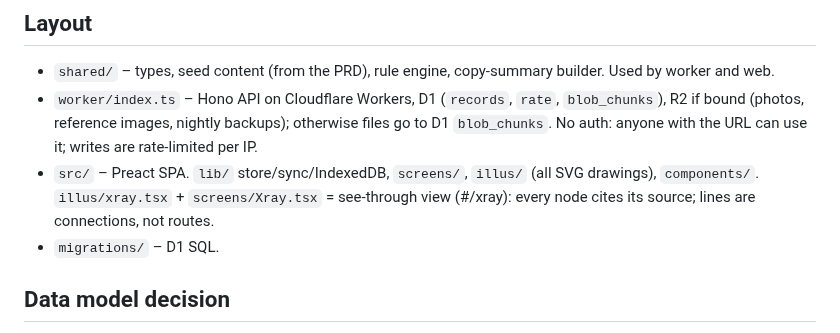
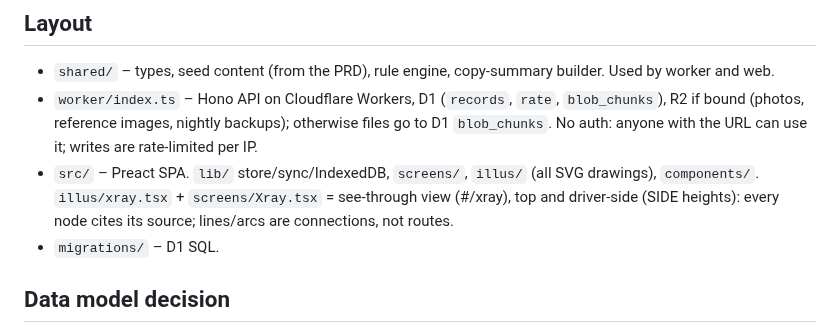
Before and after one commit to Deegan4/Nightmare-Sprinter, a Markdown page: CLAUDE.md, the part around the change. GitHub-like rendering.

```diff
--- a/CLAUDE.md
+++ b/CLAUDE.md
@@ -19,7 +19,8 @@ trailer lights all dead). Spec: the PRD in the first PR description / README.
 - `shared/` – types, seed content (from the PRD), rule engine, copy-summary builder. Used by worker and web.
 - `worker/index.ts` – Hono API on Cloudflare Workers, D1 (`records`, `rate`, `blob_chunks`), R2 if bound (photos, reference images, nightly backups); otherwise files go to D1 `blob_chunks`. No auth: anyone with the URL can use it; writes are rate-limited per IP.
 - `src/` – Preact SPA. `lib/` store/sync/IndexedDB, `screens/`, `illus/` (all SVG drawings), `components/`.
-  `illus/xray.tsx` + `screens/Xray.tsx` = see-through view (#/xray): every node cites its source; lines are connections, not routes.
+  `illus/xray.tsx` + `screens/Xray.tsx` = see-through view (#/xray), top and driver-side (SIDE heights): every node cites its source;
+  lines/arcs are connections, not routes.
 - `migrations/` – D1 SQL.
 
 ## Data model decision
```
Also changed, not shown: README.md (+3 -2 lines), docs/images/xray-side.png (added), 2 other files.
